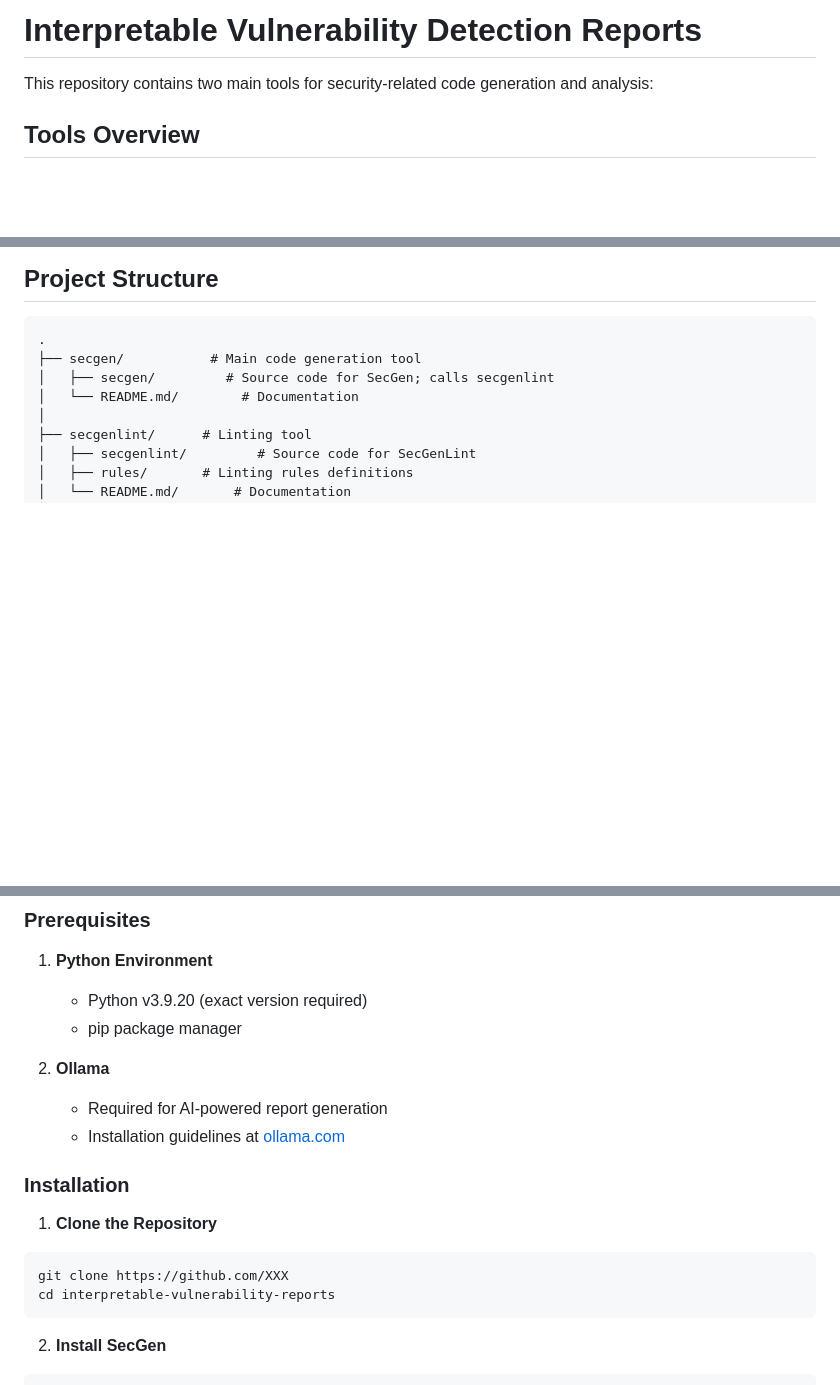
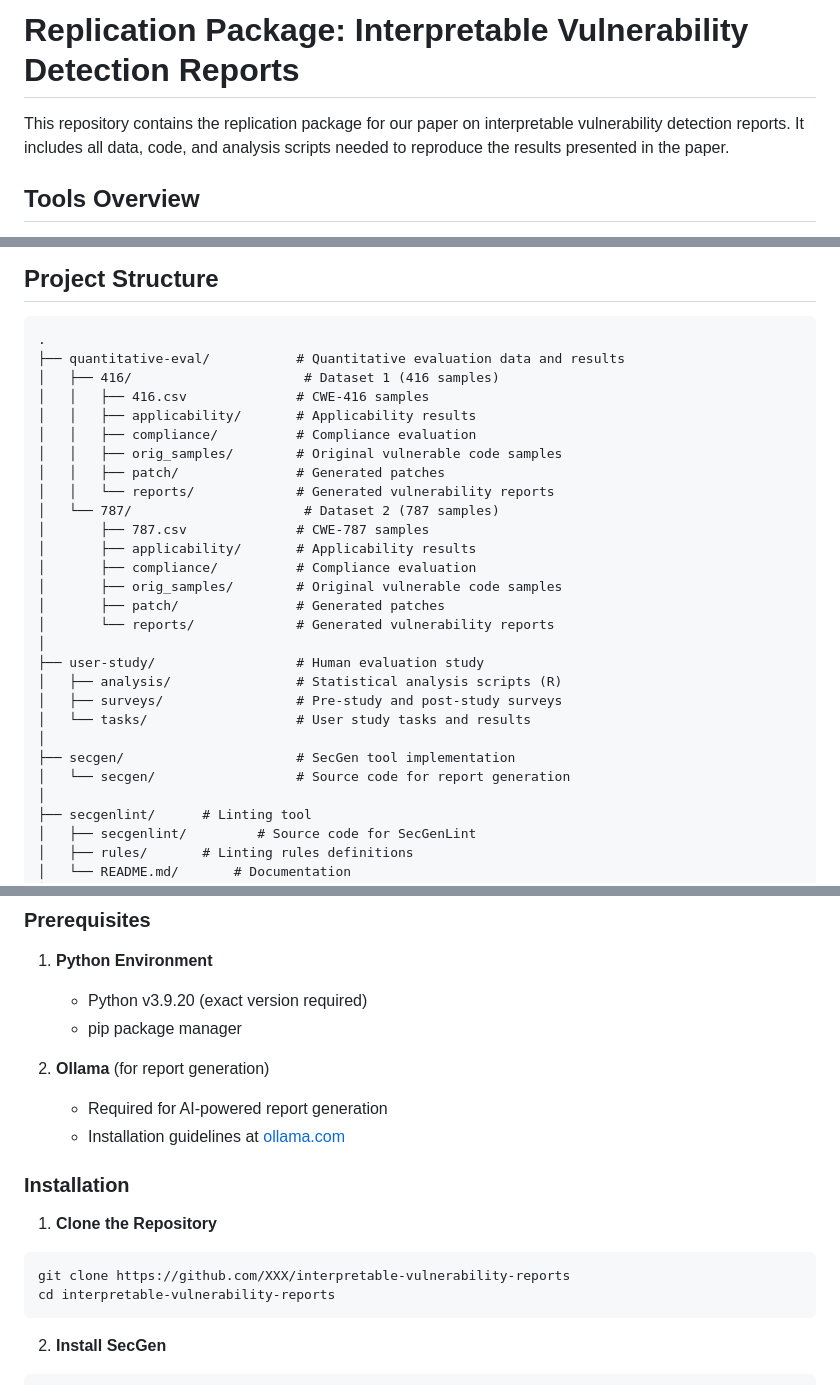
Before and after one commit to squaresLab/ase25-interpretable-reports, a Markdown page: README.md, 3 parts joined by grey strips. GitHub-like rendering; blank space fills up the shorter version.

````diff
--- a/README.md
+++ b/README.md
@@ -1,6 +1,6 @@
-# Interpretable Vulnerability Detection Reports
+# Replication Package: Interpretable Vulnerability Detection Reports
 
-This repository contains two main tools for security-related code generation and analysis:
+This repository contains the replication package for our paper on interpretable vulnerability detection reports. It includes all data, code, and analysis scripts needed to reproduce the results presented in the paper.
 
 ## Tools Overview
 Our framework can be operationalized via [/secgen](/secgen) (which parses static analysis reports and generates improved versions) and [/secgenlint](/secgenlint) (which provides linting capabilities to validate report compliance).
@@ -33,9 +33,29 @@ Check [SECGenLint for more details](/secgenlint).
 
 ```
 .
-├── secgen/           # Main code generation tool
-│   ├── secgen/         # Source code for SecGen; calls secgenlint
-│   └── README.md/        # Documentation
+├── quantitative-eval/           # Quantitative evaluation data and results
+│   ├── 416/                      # Dataset 1 (416 samples)
+│   │   ├── 416.csv              # CWE-416 samples
+│   │   ├── applicability/       # Applicability results
+│   │   ├── compliance/          # Compliance evaluation
+│   │   ├── orig_samples/        # Original vulnerable code samples
+│   │   ├── patch/               # Generated patches
+│   │   └── reports/             # Generated vulnerability reports
+│   └── 787/                      # Dataset 2 (787 samples)
+│       ├── 787.csv              # CWE-787 samples
+│       ├── applicability/       # Applicability results
+│       ├── compliance/          # Compliance evaluation
+│       ├── orig_samples/        # Original vulnerable code samples
+│       ├── patch/               # Generated patches
+│       └── reports/             # Generated vulnerability reports
+│
+├── user-study/                  # Human evaluation study
+│   ├── analysis/                # Statistical analysis scripts (R)
+│   ├── surveys/                 # Pre-study and post-study surveys
+│   └── tasks/                   # User study tasks and results
+│
+├── secgen/                      # SecGen tool implementation
+│   └── secgen/                  # Source code for report generation
 │
 ├── secgenlint/      # Linting tool
 │   ├── secgenlint/         # Source code for SecGenLint
@@ -53,7 +73,7 @@ Check [SECGenLint for more details](/secgenlint).
    - Python v3.9.20 (exact version required)
    - pip package manager
 
-2. **Ollama**
+2. **Ollama** (for report generation)
    - Required for AI-powered report generation
    - Installation guidelines at [ollama.com](https://ollama.com/)
 
@@ -61,7 +81,7 @@ Check [SECGenLint for more details](/secgenlint).
 
 1. **Clone the Repository**
 ```bash
-git clone https://github.com/XXX
+git clone https://github.com/XXX/interpretable-vulnerability-reports
 cd interpretable-vulnerability-reports
 ```
 
````
Also changed, not shown: other parts of README.md (+0 -1 lines).
